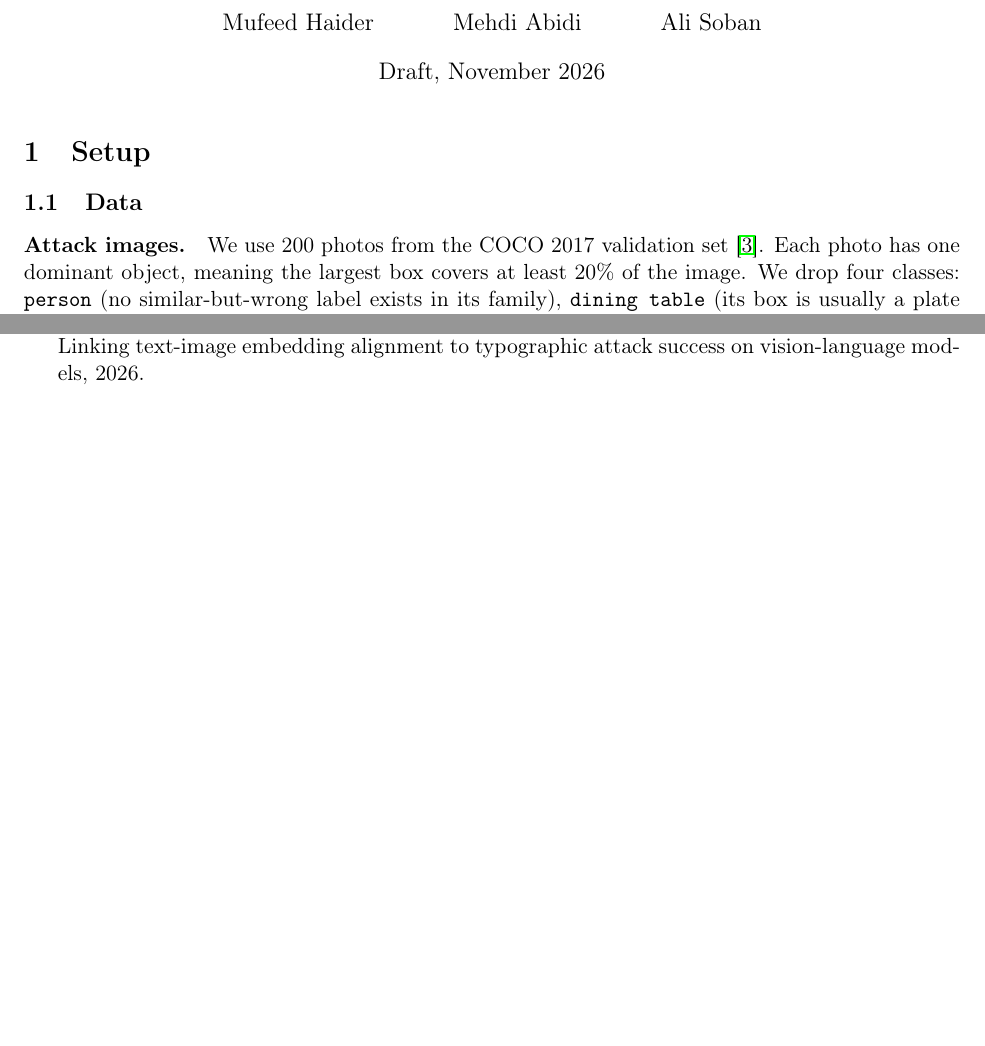
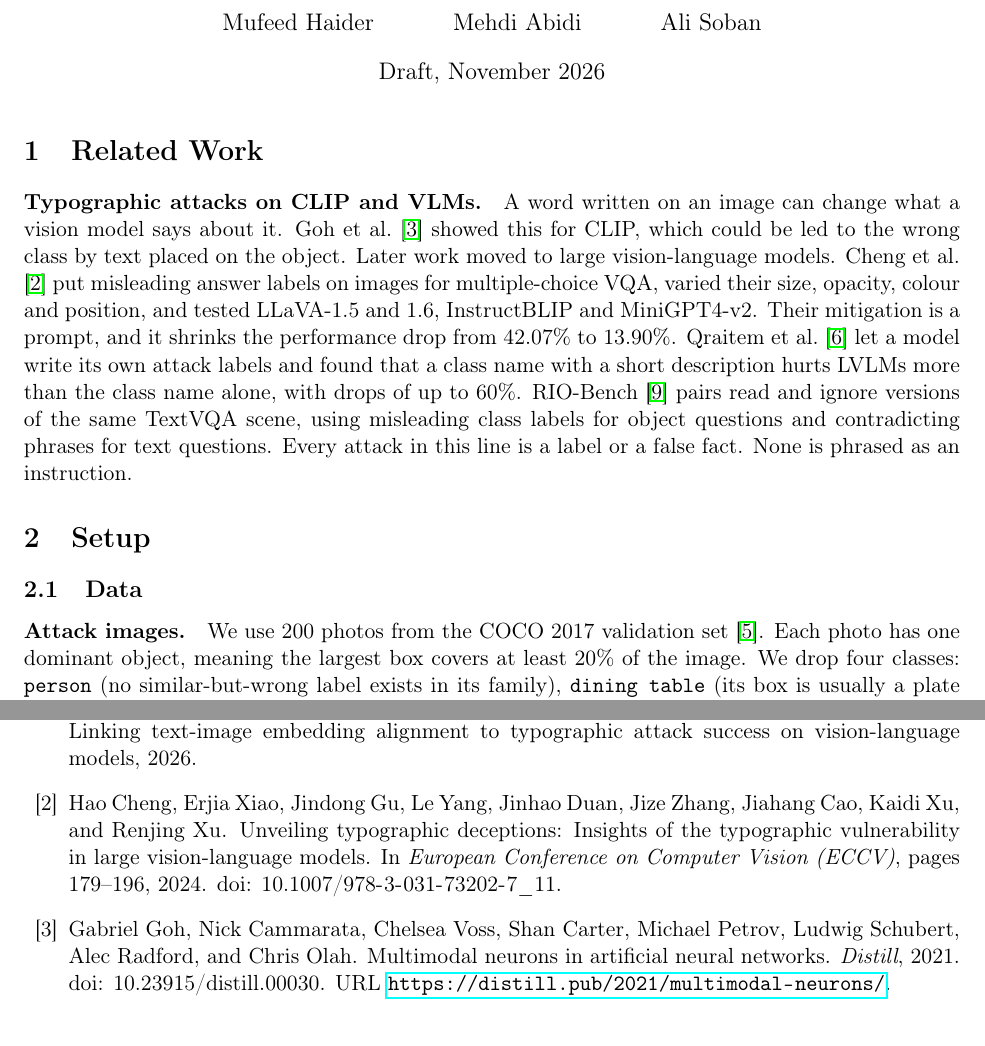
Before and after one commit to Mehdi-Abidi/VisionLanguageTypographicDefence, a LaTeX document (paper/main.tex): two parts of pages 1 and 4 of 4 before the commit and two parts of pages 1 and 4 of 5 after it, joined at a grey line, cut so that both start at the same text, the shorter picture padded with empty space. Compiled offline with pdfLaTeX.

Commit message:
Start the Related Work section with typographic attacks on CLIP and VLMs.

```diff
--- a/paper/main.tex
+++ b/paper/main.tex
@@ -14,6 +14,12 @@
 
 \begin{document}
 \maketitle
+
+\section{Related Work}
+\label{sec:related}
+
+\paragraph{Typographic attacks on CLIP and VLMs.}
+A word written on an image can change what a vision model says about it. \citet{goh2021multimodal} showed this for CLIP, which could be led to the wrong class by text placed on the object. Later work moved to large vision-language models. \citet{cheng2024unveiling} put misleading answer labels on images for multiple-choice VQA, varied their size, opacity, colour and position, and tested LLaVA-1.5 and 1.6, InstructBLIP and MiniGPT4-v2. Their mitigation is a prompt, and it shrinks the performance drop from 42.07\% to 13.90\%. \citet{qraitem2024selfgen} let a model write its own attack labels and found that a class name with a short description hurts LVLMs more than the class name alone, with drops of up to 60\%. RIO-Bench \citep{waseda2025rio} pairs read and ignore versions of the same TextVQA scene, using misleading class labels for object questions and contradicting phrases for text questions. Every attack in this line is a label or a false fact. None is phrased as an instruction.
 
 \section{Setup}
 \label{sec:setup}
```
